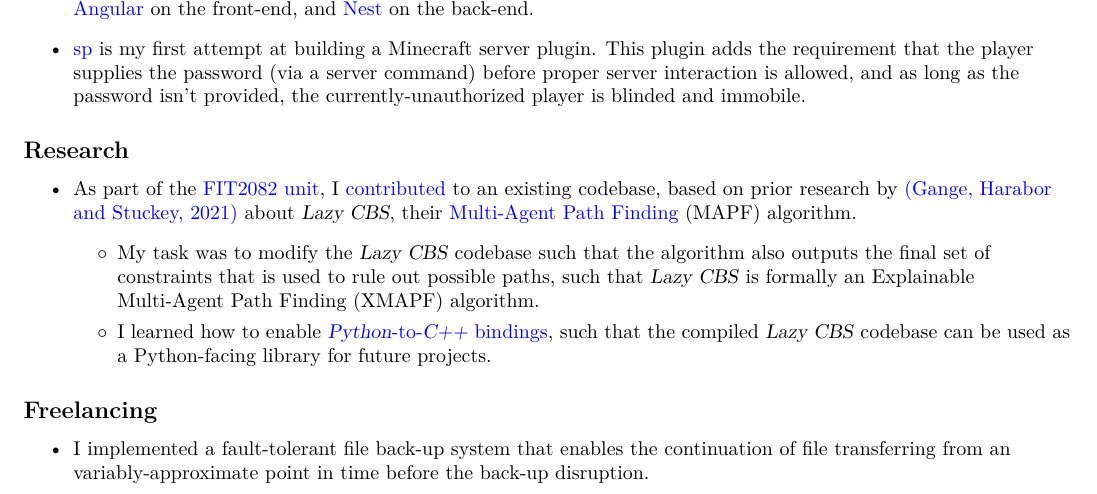
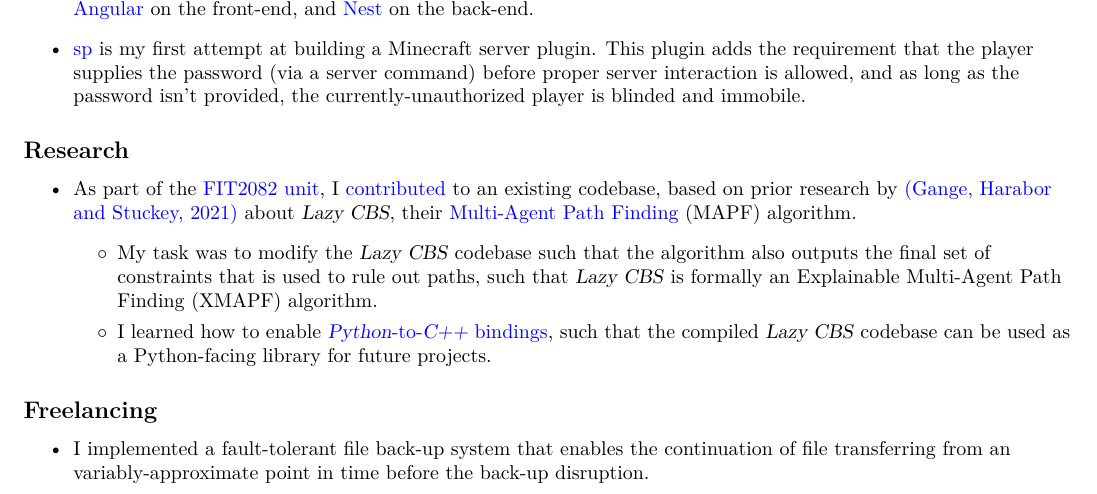
Before and after one commit to AppleGamer22/applegamer22.github.io, a LaTeX CV (cv.tex): part of the page, cut so that both start at the same text. Compiled offline with XeLaTeX.

Commit message:
cv typo fix

```diff
--- a/cv.tex
+++ b/cv.tex
@@ -81,7 +81,7 @@
 	\begin{itemize}
 		\item As part of the \href{https://handbook.monash.edu/2021/units/FIT2082}{FIT2082 unit}, I \href{https://github.com/AppleGamer22/FIT2082}{contributed} to an existing codebase, based on prior research by \href{https://ojs.aaai.org/index.php/ICAPS/article/view/3471}{(Gange, Harabor and Stuckey, 2021)} about \textsl{Lazy CBS}, their \href{https://en.wikipedia.org/wiki/Pathfinding#Multi-agent_pathfinding}{Multi-Agent Path Finding} (MAPF) algorithm.
 		\begin{itemize}
-			\item My task was to modify the \textsl{Lazy CBS} codebase such that the algorithm also outputs the final set of constraints that is used to rule out possible paths, such that \textsl{Lazy CBS} is formally an Explainable Multi-Agent Path Finding (XMAPF) algorithm.
+			\item My task was to modify the \textsl{Lazy CBS} codebase such that the algorithm also outputs the final set of constraints that is used to rule out paths, such that \textsl{Lazy CBS} is formally an Explainable Multi-Agent Path Finding (XMAPF) algorithm.
 			\item I learned how to enable \href{https://pybind11.readthedocs.io/en/stable/}{\textsl{Python}-to-\textsl{C++} bindings}, such that the compiled \textsl{Lazy CBS} codebase can be used as a Python-facing library for future projects.
 		\end{itemize}
 	\end{itemize}
```
Also changed, not shown: content/projects/_index.md (+1 -1 lines), 1 other file.
